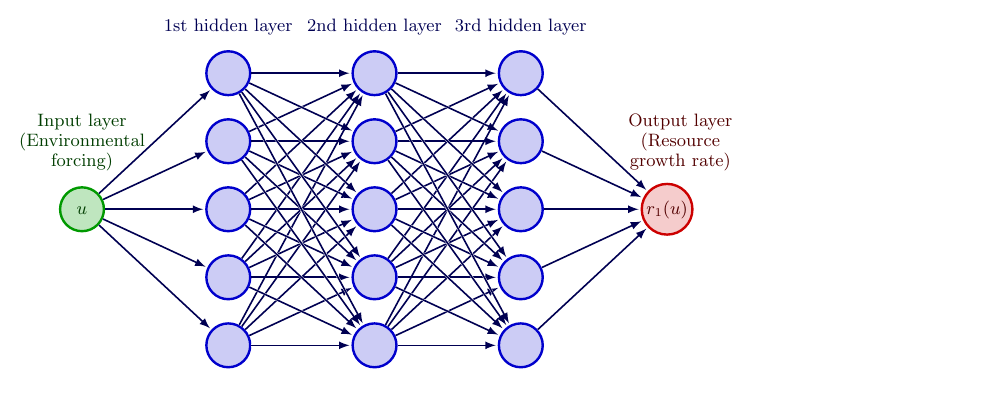
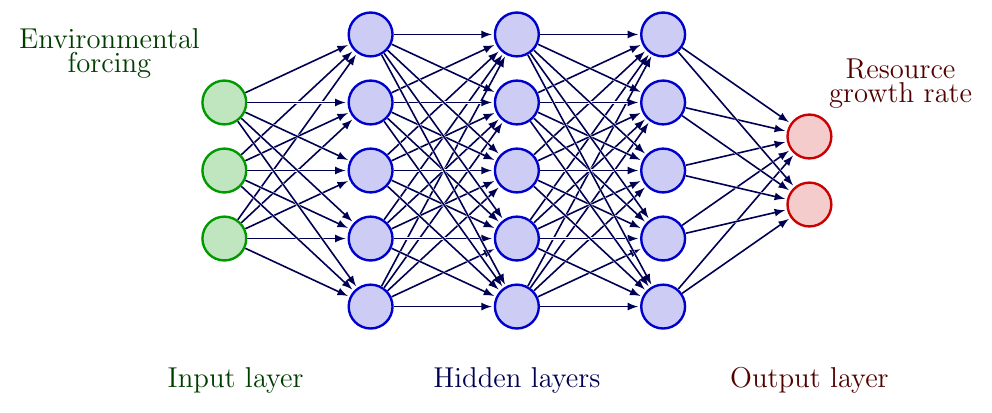
Before and after one commit to vboussange/HybridDynamicModelExperiments.jl, a LaTeX figure (figures/figure4/figure4_functional_response.tex): the whole page. Compiled offline with pdfLaTeX.

Commit message:
updated model hybrid func response with a single neural network

```diff
--- a/figures/figure4/figure4_functional_response.tex
+++ b/figures/figure4/figure4_functional_response.tex
@@ -45,9 +45,9 @@
 \begin{document}
 
 \begin{tikzpicture}[x=4.3cm,y=1.2cm]
-    \readlist\Nnod{1,5,5,5,1} % array of number of nodes per layer
+    \readlist\Nnod{3,5,5,5,2} % array of number of nodes per layer
     \readlist\Nstr{d,d+50,} % array of string number of nodes per layer
-    \readlist\Cstr{$u$,,$r_1(u)$} % array of coefficient symbol per layer
+    \readlist\Cstr{,,} % array of coefficient symbol per layer
     \def\yshift{0.} % shift last node for dots
 
     % LOOP over LAYERS
@@ -82,10 +82,10 @@
     }
 
     % LABELS
-    \node[above=.1,align=center,mydarkgreen] at (N1-1.90) {Input layer\\[-0.2em](Environmental\\[-0.2em]forcing)};
-    \node[above=.1,align=center,mydarkblue] at (N2-1.90) {1st hidden layer};
-    \node[above=.1,align=center,mydarkblue] at (N3-1.90) {2nd hidden layer};
-    \node[above=.1,align=center,mydarkblue] at (N4-1.90) {3rd hidden layer};
-    \node[above=.1,align=center,mydarkred] at (N\Nnodlen-1.60) {Output layer\\[-0.2em](Resource\\[-0.2em]growth rate)};
+    \node[above=.1,align=center,mydarkgreen, above left=0cm of N1-1] {\large{Environmental}\\\large{forcing}};
+    \node[above=.1,align=center,mydarkblue] at ([yshift=-7cm]N3-1.90) (hidlay) {\large{Hidden layers}};
+    \node[above=.1,align=center,mydarkgreen, left=2cm of hidlay] {\large{Input layer}};
+    \node[above=.1,align=center,mydarkred, right=2cm of hidlay] {\large{Output layer}};
+    \node[above=.1,align=center,mydarkred, above right=0cm of N\Nnodlen-1.60] {\large{Resource}\\\large{growth rate}};
 \end{tikzpicture}
 \end{document}
```
Also changed, not shown: figures/figure4/figure4_growth_rate.tex (+6 -6 lines), 4 other files.
